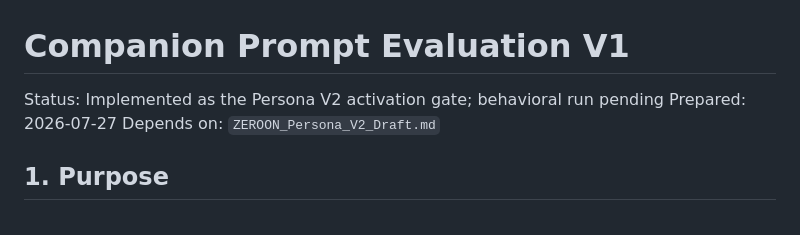
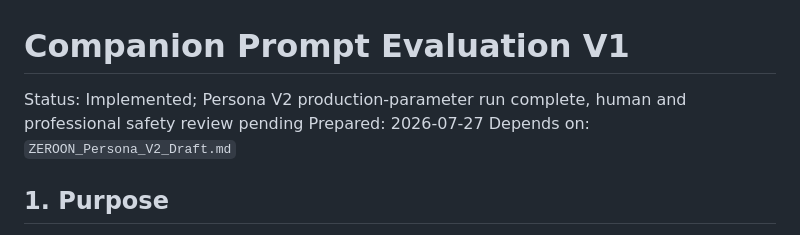
Before and after one commit to ann-bruce/zeroon, a Markdown page: docs/06_AI/Companion_Prompt_Evaluation_V1.md, the part around the change. GitHub-like rendering.

Commit message:
docs: record persona v2 evaluation evidence

```diff
--- a/docs/06_AI/Companion_Prompt_Evaluation_V1.md
+++ b/docs/06_AI/Companion_Prompt_Evaluation_V1.md
@@ -1,6 +1,7 @@
 # Companion Prompt Evaluation V1
 
-Status: Implemented as the Persona V2 activation gate; behavioral run pending
+Status: Implemented; Persona V2 production-parameter run complete, human and
+professional safety review pending
 Prepared: 2026-07-27
 Depends on: `ZEROON_Persona_V2_Draft.md`
 
```
Also changed, not shown: 1 other file.
